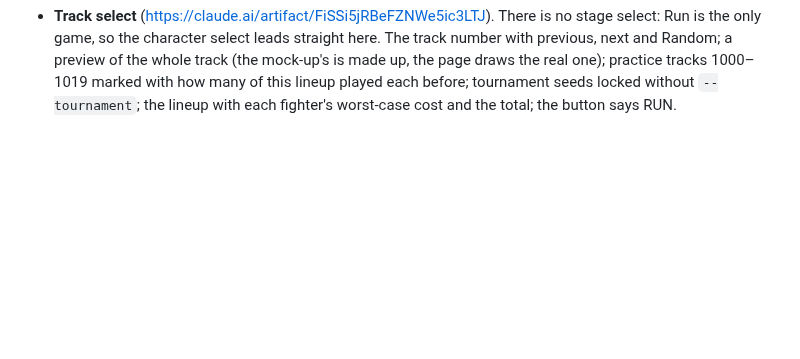
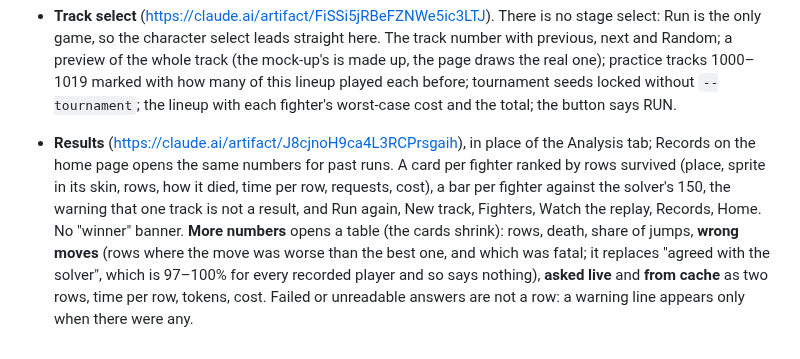
Before and after one commit to zack-maz/brain-runners, a Markdown page: docs/FRONTEND.md, the part around the change. GitHub-like rendering; blank space fills up the shorter version.

Commit message:
docs: Brain Battle, the results screen
Co-Authored-By: Claude Opus 5.5 <noreply@anthropic.com>
Claude-Session: https://claude.ai/code/session_01MxPyGKESzAhNLGYvdM4DkV

```diff
--- a/docs/FRONTEND.md
+++ b/docs/FRONTEND.md
@@ -111,3 +111,11 @@ scoreboard, what is ours, the benchmark) go in the new flow.
   the whole track (the mock-up's is made up, the page draws the real one); practice tracks 1000–1019 marked with how
   many of this lineup played each before; tournament seeds locked without `--tournament`; the lineup with each
   fighter's worst-case cost and the total; the button says RUN.
+- **Results** (https://claude.ai/artifact/J8cjnoH9ca4L3RCPrsgaih), in place of the Analysis tab; Records on the home
+  page opens the same numbers for past runs. A card per fighter ranked by rows survived (place, sprite in its skin,
+  rows, how it died, time per row, requests, cost), a bar per fighter against the solver's 150, the warning that one
+  track is not a result, and Run again, New track, Fighters, Watch the replay, Records, Home. No "winner" banner.
+  **More numbers** opens a table (the cards shrink): rows, death, share of jumps, **wrong moves** (rows where the
+  move was worse than the best one, and which was fatal; it replaces "agreed with the solver", which is 97–100% for
+  every recorded player and so says nothing), **asked live** and **from cache** as two rows, time per row, tokens,
+  cost. Failed or unreadable answers are not a row: a warning line appears only when there were any.
```
